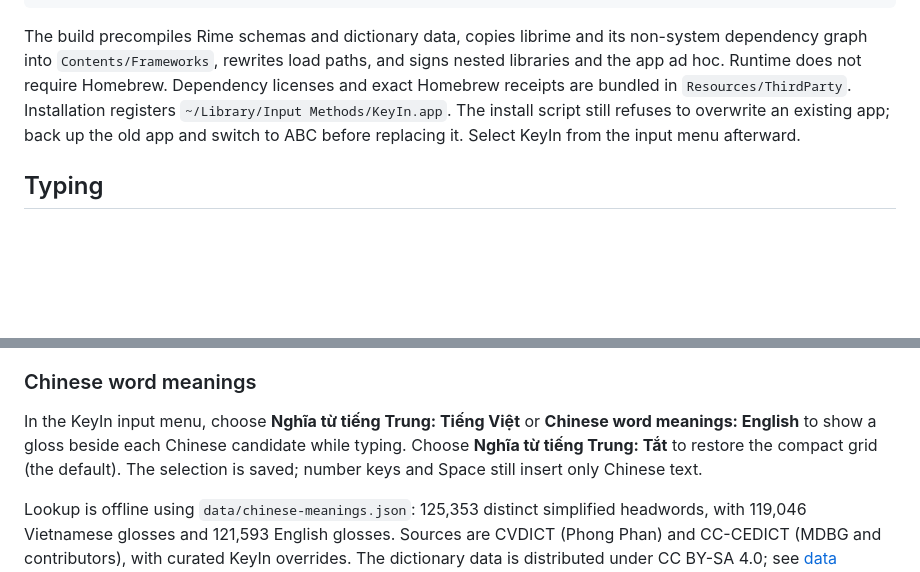
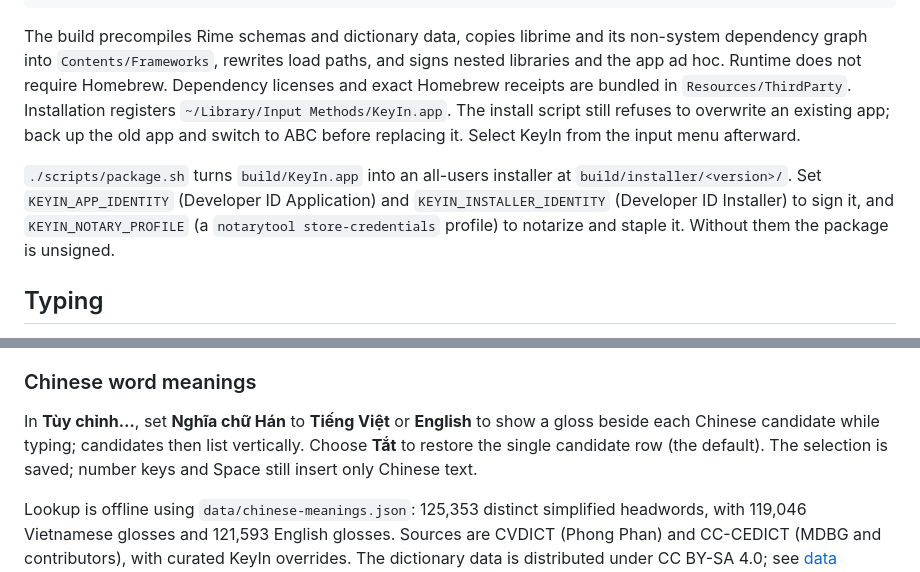
Before and after one commit to tuoitrevohoc/KeyIn, a Markdown page: README.md, 2 parts joined by grey strips. Drawn GitHub-style; blank space fills up the shorter version.

```diff
--- a/README.md
+++ b/README.md
@@ -43,6 +109,12 @@ Installation registers `~/Library/Input Methods/KeyIn.app`. The install script
 still refuses to overwrite an existing app; back up the old app and switch to ABC
 before replacing it. Select KeyIn from the input menu afterward.
 
+`./scripts/package.sh` turns `build/KeyIn.app` into an all-users installer at
+`build/installer/<version>/`. Set `KEYIN_APP_IDENTITY` (Developer ID Application)
+and `KEYIN_INSTALLER_IDENTITY` (Developer ID Installer) to sign it, and
+`KEYIN_NOTARY_PROFILE` (a `notarytool store-credentials` profile) to notarize
+and staple it. Without them the package is unsigned.
+
 ## Typing
 
 - **English:** words compose inline. Common words are protected from Telex.
@@ -182,10 +258,9 @@ when no composition or no alternatives exist; manual mode is unchanged.
 
 ### Chinese word meanings
 
-In the KeyIn input menu, choose **Nghĩa từ tiếng Trung: Tiếng Việt** or
-**Chinese word meanings: English** to show a gloss beside each Chinese candidate
-while typing. Choose **Nghĩa từ tiếng Trung: Tắt** to restore the compact grid
-(the default). The selection is saved; number keys and Space still insert only
+In **Tùy chỉnh…**, set **Nghĩa chữ Hán** to **Tiếng Việt** or **English** to show a
+gloss beside each Chinese candidate while typing; candidates then list
+vertically. Choose **Tắt** to restore the single candidate row (the default). The selection is saved; number keys and Space still insert only
 Chinese text.
 
 Lookup is offline using `data/chinese-meanings.json`: 125,353 distinct simplified
```
Also changed, not shown: other parts of README.md (+89 -19 lines), docs/media/keyin-settings.png (added), 12 other files.
